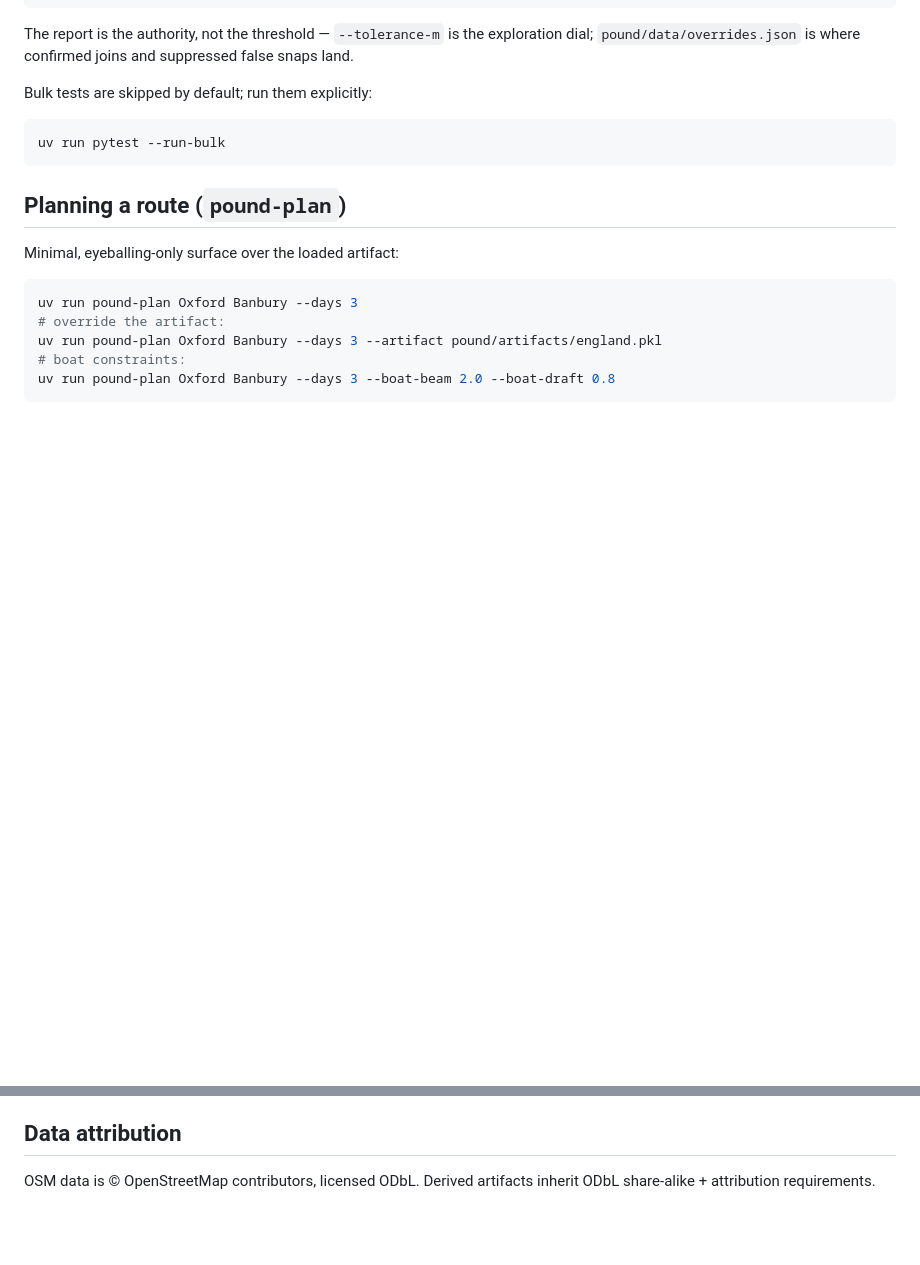
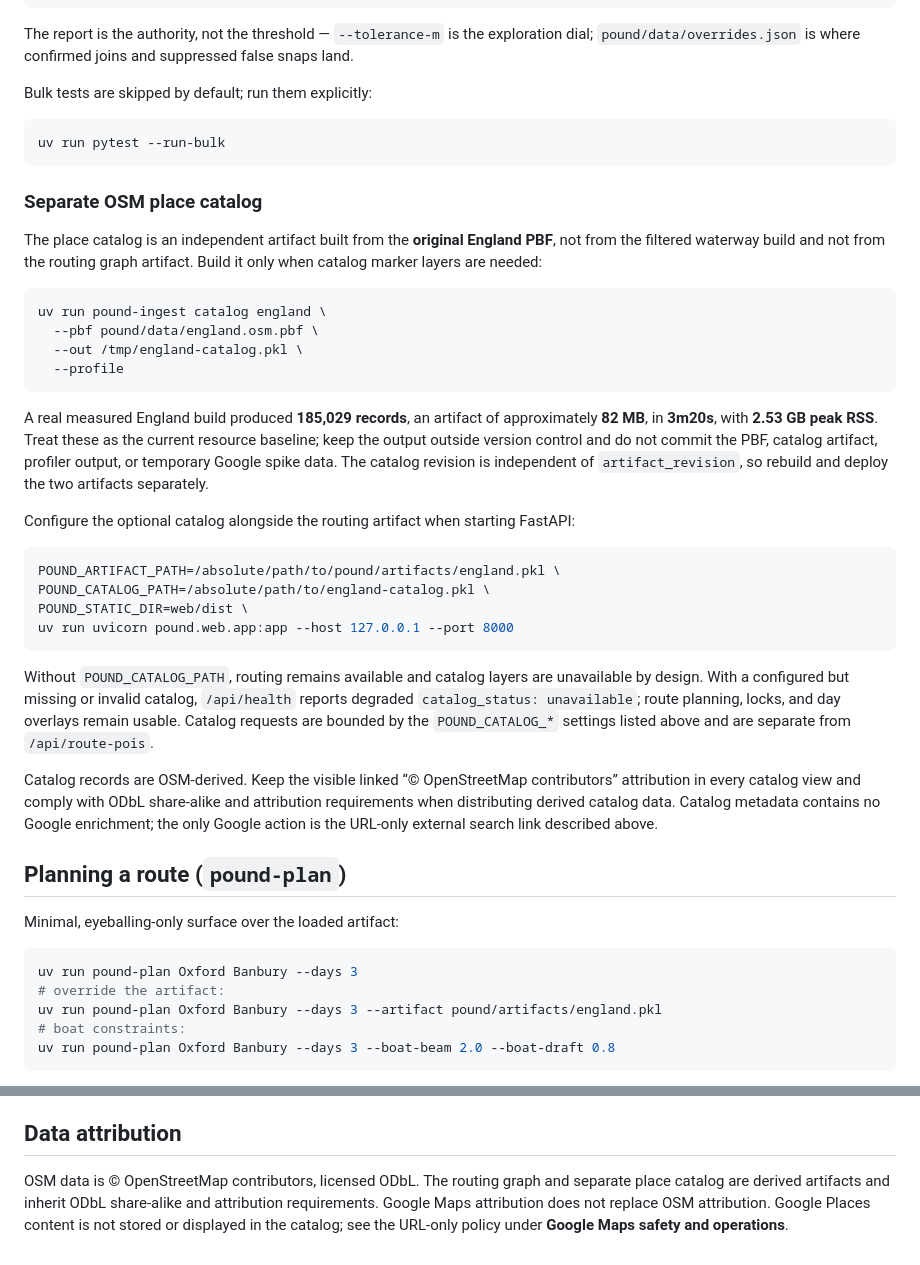
Before and after one commit to kthorn/towpath, a Markdown page: README.md, 2 parts joined by grey strips. Rendered like a GitHub page; blank space fills up the shorter version.

Commit message:
docs: record place-resolution spike

````diff
--- a/README.md
+++ b/README.md
@@ -271,6 +291,49 @@ Bulk tests are skipped by default; run them explicitly:
 uv run pytest --run-bulk
 ```
 
+### Separate OSM place catalog
+
+The place catalog is an independent artifact built from the **original England
+PBF**, not from the filtered waterway build and not from the routing graph
+artifact. Build it only when catalog marker layers are needed:
+
+```bash
+uv run pound-ingest catalog england \
+  --pbf pound/data/england.osm.pbf \
+  --out /tmp/england-catalog.pkl \
+  --profile
+```
+
+A real measured England build produced **185,029 records**, an artifact of
+approximately **82 MB**, in **3m20s**, with **2.53 GB peak RSS**. Treat these as
+the current resource baseline; keep the output outside version control and do
+not commit the PBF, catalog artifact, profiler output, or temporary Google
+spike data. The catalog revision is independent of `artifact_revision`, so
+rebuild and deploy the two artifacts separately.
+
+Configure the optional catalog alongside the routing artifact when starting
+FastAPI:
+
+```bash
+POUND_ARTIFACT_PATH=/absolute/path/to/pound/artifacts/england.pkl \
+POUND_CATALOG_PATH=/absolute/path/to/england-catalog.pkl \
+POUND_STATIC_DIR=web/dist \
+uv run uvicorn pound.web.app:app --host 127.0.0.1 --port 8000
+```
+
+Without `POUND_CATALOG_PATH`, routing remains available and catalog layers are
+unavailable by design. With a configured but missing or invalid catalog,
+`/api/health` reports degraded `catalog_status: unavailable`; route planning,
+locks, and day overlays remain usable. Catalog requests are bounded by the
+`POUND_CATALOG_*` settings listed above and are separate from
+`/api/route-pois`.
+
+Catalog records are OSM-derived. Keep the visible linked
+“© OpenStreetMap contributors” attribution in every catalog view and comply
+with ODbL share-alike and attribution requirements when distributing derived
+catalog data. Catalog metadata contains no Google enrichment; the only Google
+action is the URL-only external search link described above.
+
 ## Planning a route (`pound-plan`)
 
 Minimal, eyeballing-only surface over the loaded artifact:
@@ -328,5 +391,8 @@ wraps.
 
 ## Data attribution
 
-OSM data is © OpenStreetMap contributors, licensed ODbL. Derived artifacts
-inherit ODbL share-alike + attribution requirements.
+OSM data is © OpenStreetMap contributors, licensed ODbL. The routing graph and
+separate place catalog are derived artifacts and inherit ODbL share-alike and
+attribution requirements. Google Maps attribution does not replace OSM
+attribution. Google Places content is not stored or displayed in the catalog;
+see the URL-only policy under **Google Maps safety and operations**.
````
Also changed, not shown: other parts of README.md (+25 -5 lines), 1 other file.
